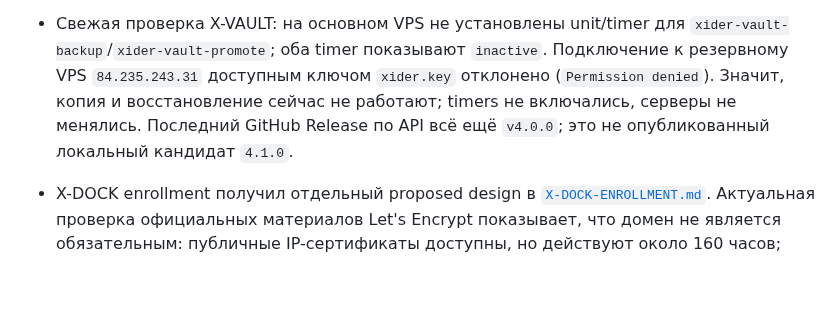
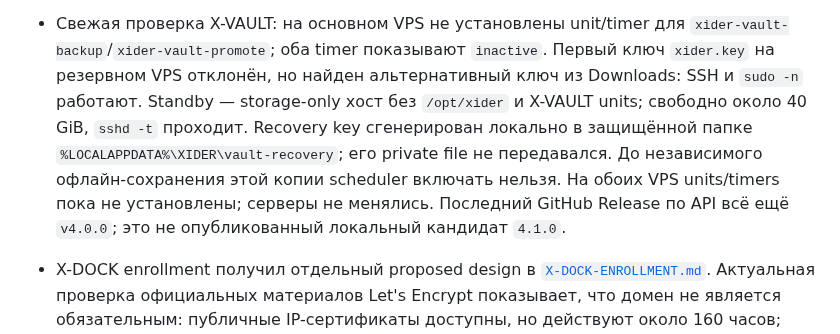
Before and after one commit to invinby/XIDER, a Markdown page: docs/XIDER-MEGA-ROADMAP.md, the part around the change. Rendered like a GitHub page; blank space fills up the shorter version.

Commit message:
Record X-VAULT recovery key and standby access

```diff
--- a/docs/XIDER-MEGA-ROADMAP.md
+++ b/docs/XIDER-MEGA-ROADMAP.md
@@ -64,10 +64,15 @@ macOS-агент, Guard Keeper и система релизов.
 
 - Свежая проверка X-VAULT: на основном VPS не установлены unit/timer для
   `xider-vault-backup`/`xider-vault-promote`; оба timer показывают `inactive`.
-  Подключение к резервному VPS `84.235.243.31` доступным ключом `xider.key`
-  отклонено (`Permission denied`). Значит, копия и восстановление сейчас не
-  работают; timers не включались, серверы не менялись. Последний GitHub Release
-  по API всё ещё `v4.0.0`; это не опубликованный локальный кандидат `4.1.0`.
+  Первый ключ `xider.key` на резервном VPS отклонён, но найден альтернативный
+  ключ из Downloads: SSH и `sudo -n` работают. Standby — storage-only хост без
+  `/opt/xider` и X-VAULT units; свободно около 40 GiB, `sshd -t` проходит.
+  Recovery key сгенерирован локально в защищённой папке
+  `%LOCALAPPDATA%\XIDER\vault-recovery`; его private file не передавался. До
+  независимого офлайн-сохранения этой копии scheduler включать нельзя. На обоих
+  VPS units/timers пока не установлены; серверы не менялись. Последний GitHub
+  Release по API всё ещё `v4.0.0`; это не опубликованный локальный кандидат
+  `4.1.0`.
 
 - X-DOCK enrollment получил отдельный proposed design в
   [`X-DOCK-ENROLLMENT.md`](X-DOCK-ENROLLMENT.md). Актуальная проверка официальных
```
